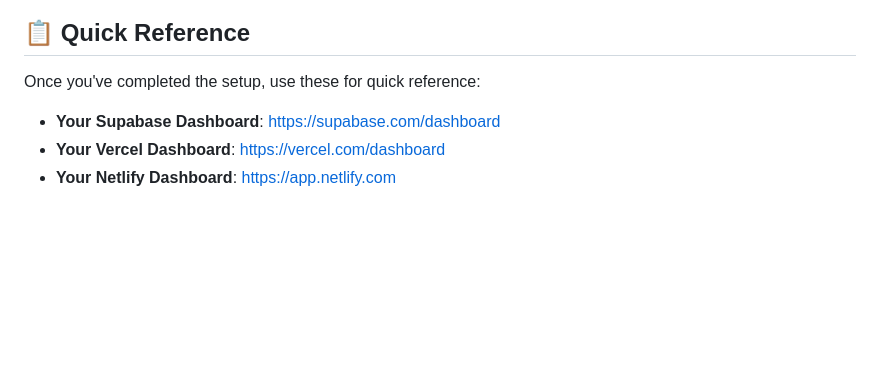
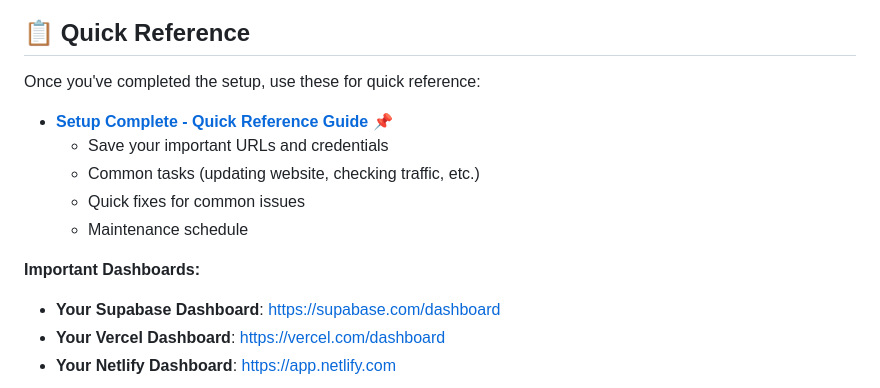
Before and after one commit to Lemonade-Creative-Ventures/Wetoro, a Markdown page: SETUP/README.md, the part around the change. Drawn GitHub-style; blank space fills up the shorter version.

Commit message:
Add quick reference guide for post-setup maintenance and management
Co-authored-by: jjm578 <163756567+jjm578@users.noreply.github.com>

```diff
--- a/SETUP/README.md
+++ b/SETUP/README.md
@@ -114,6 +114,13 @@ These are valuable skills you can use for other projects too!
 
 Once you've completed the setup, use these for quick reference:
 
+- **[Setup Complete - Quick Reference Guide](./QUICK-REFERENCE.md)** 📌
+  - Save your important URLs and credentials
+  - Common tasks (updating website, checking traffic, etc.)
+  - Quick fixes for common issues
+  - Maintenance schedule
+
+**Important Dashboards:**
 - **Your Supabase Dashboard**: https://supabase.com/dashboard
 - **Your Vercel Dashboard**: https://vercel.com/dashboard
 - **Your Netlify Dashboard**: https://app.netlify.com
```
Also changed, not shown: SETUP/QUICK-REFERENCE.md (added, +262 -0 lines).
